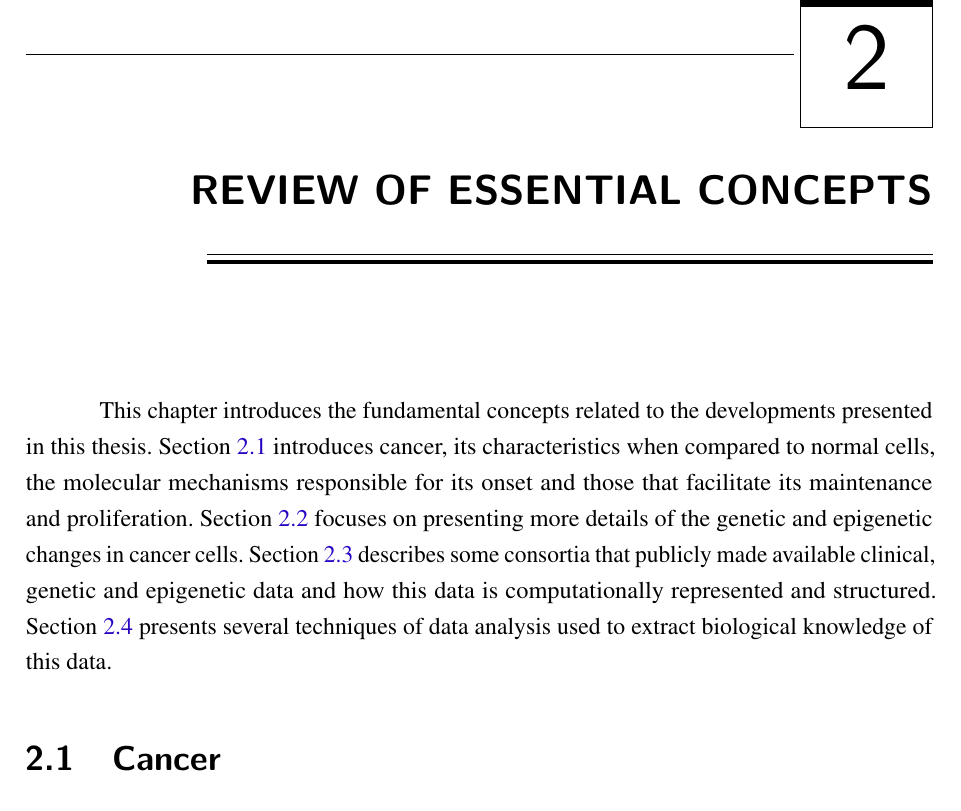
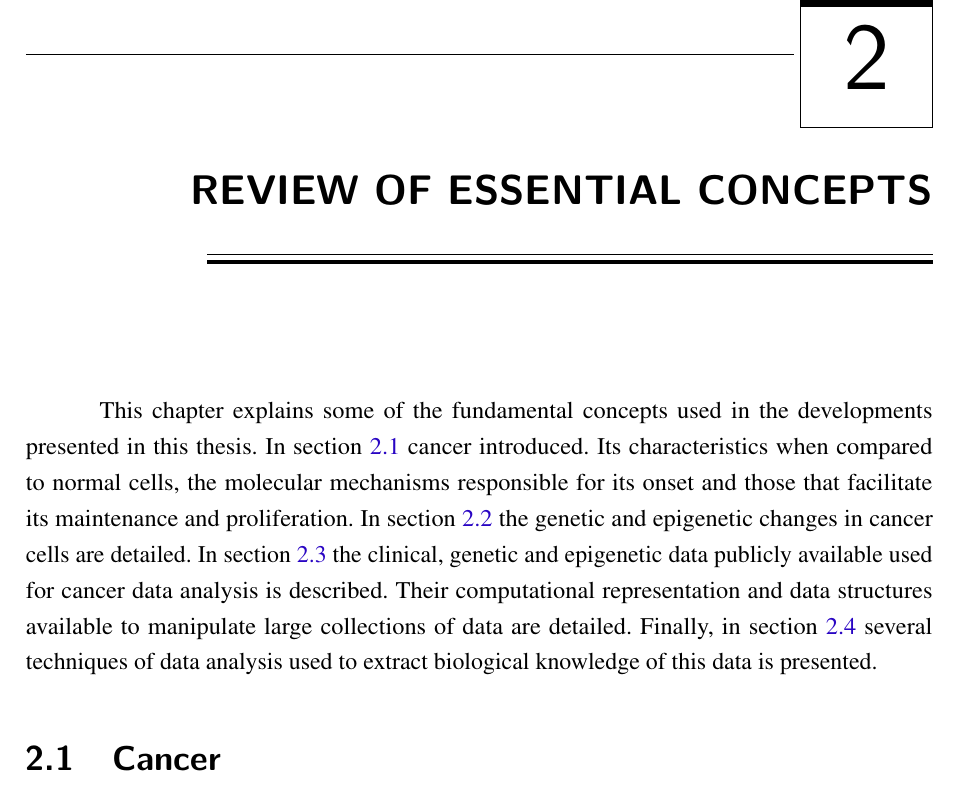
Before and after one commit to tiagochst/Thesis, a LaTeX thesis (thesis.tex, which reads tex/concepts.tex): part of page 35 of 133, cut so that both start at the same text. Compiled offline with pdfLaTeX.

Commit message:
improving text

```diff
--- a/tex/concepts.tex
+++ b/tex/concepts.tex
@@ -1,12 +1,10 @@
-This chapter introduces the fundamental concepts related to the developments presented in this thesis.
-Section \ref{sec:concept-cancer} introduces cancer, its characteristics when compared to normal cells,
+This chapter explains some of the fundamental concepts used in the developments presented in this thesis.
+In section \ref{sec:concept-cancer}  cancer introduced. Its characteristics when compared to normal cells,
 the molecular mechanisms responsible for its onset and those that facilitate its maintenance and proliferation.
-Section \ref{sec:concept-alteration} focuses on presenting more details of the genetic and
-epigenetic changes in cancer cells.
-Section \ref{sec:concept-data} describes some consortia that publicly made available clinical, genetic and epigenetic data
-and how this data is computationally represented and structured.
-Section \ref{sec:concept-analysis} presents several techniques of data analysis
-used to extract biological knowledge of this data.
+In section \ref{sec:concept-alteration} the genetic and epigenetic changes in cancer cells are detailed.
+In section \ref{sec:concept-data} the clinical, genetic and epigenetic data publicly available used for cancer data analysis is described. Their computational representation and data structures available to manipulate large collections of data are detailed.
+Finally, in section \ref{sec:concept-analysis} several techniques of data analysis
+used to extract biological knowledge of this data is presented.
 
 \section{Cancer} \label{sec:concept-cancer}
 
```
